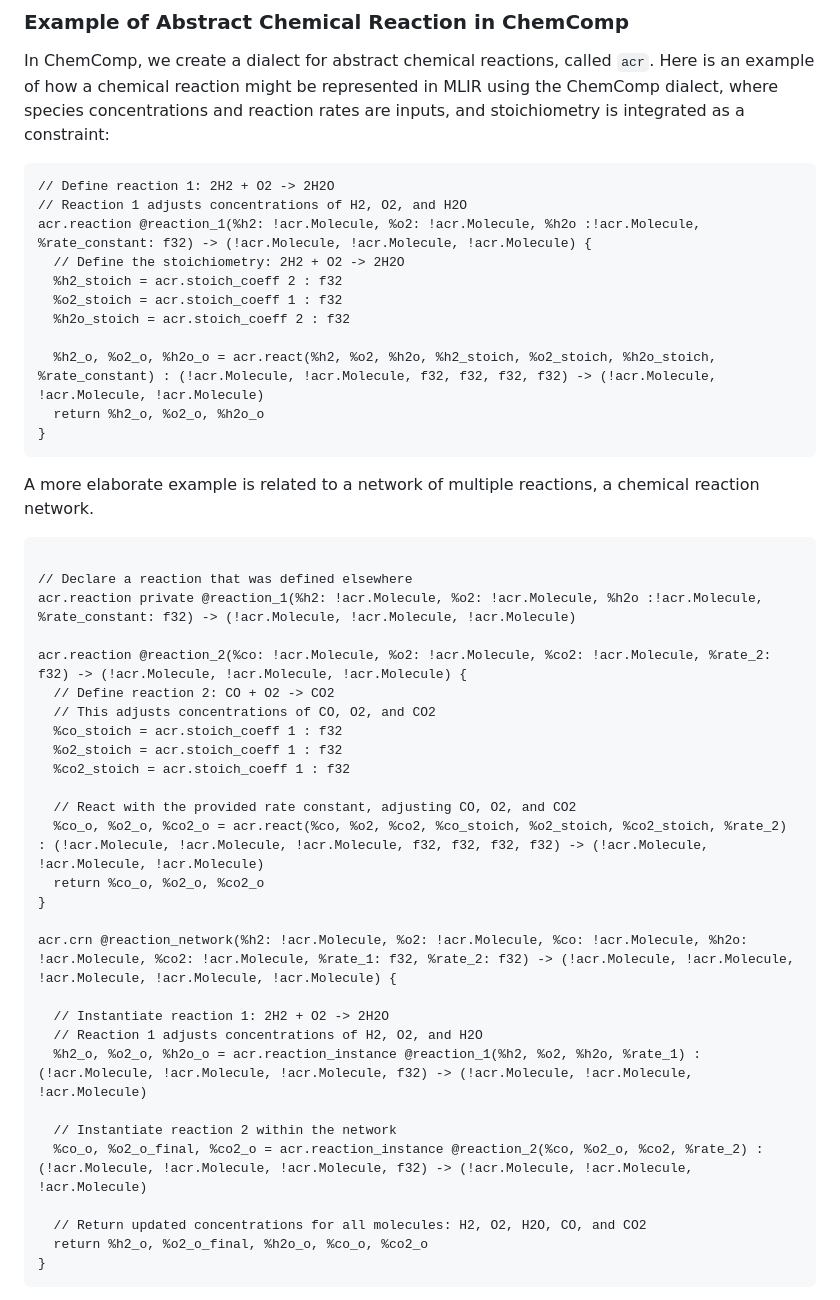
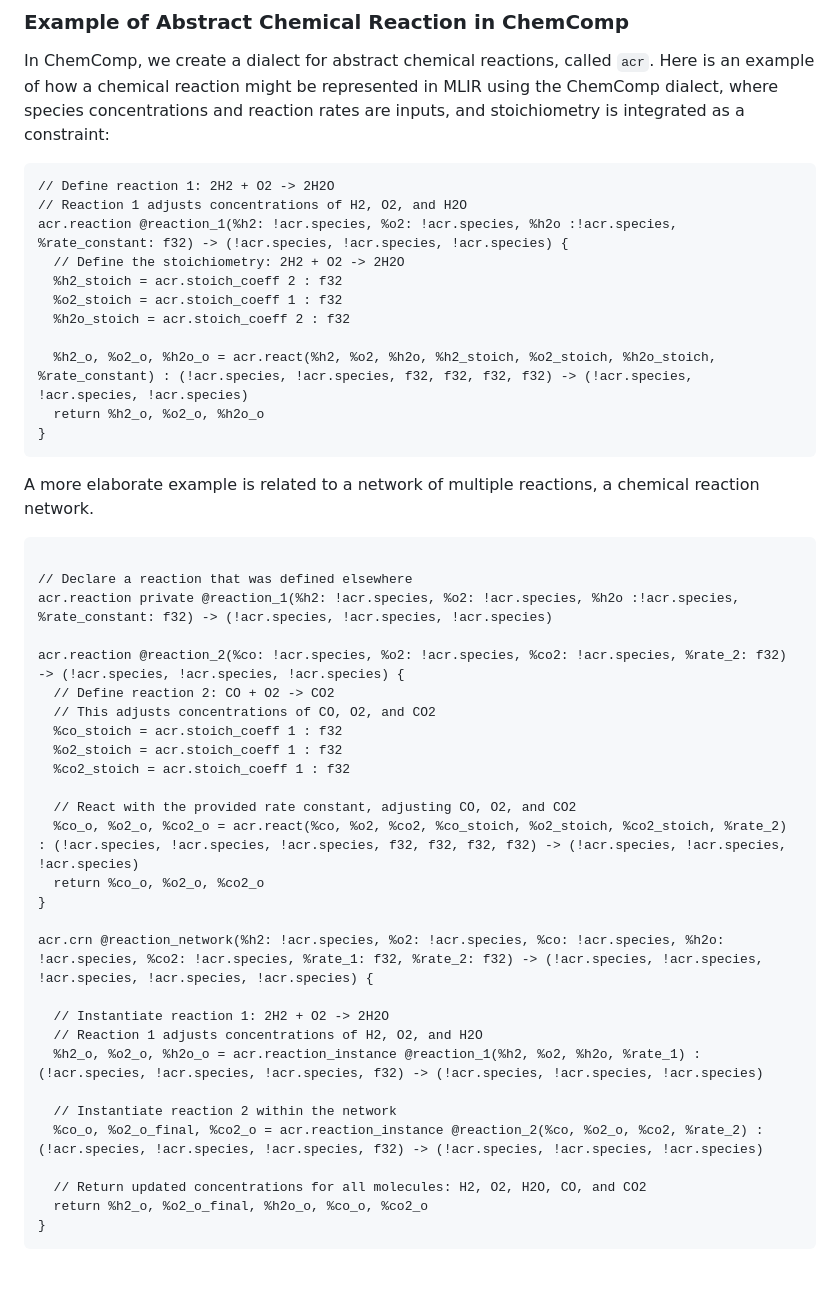
Before and after one commit to pnnl/chemcomp, a Markdown page: docs/cr_explanations.md, the part around one of its changes. Drawn GitHub-style; blank space fills up the shorter version.

````diff
--- a/docs/cr_explanations.md
+++ b/docs/cr_explanations.md
@@ -67,13 +67,13 @@ In ChemComp, we create a dialect for abstract chemical reactions, called `acr`.
 ```mlir
 // Define reaction 1: 2H2 + O2 -> 2H2O
 // Reaction 1 adjusts concentrations of H2, O2, and H2O
-acr.reaction @reaction_1(%h2: !acr.Molecule, %o2: !acr.Molecule, %h2o :!acr.Molecule, %rate_constant: f32) -> (!acr.Molecule, !acr.Molecule, !acr.Molecule) {
+acr.reaction @reaction_1(%h2: !acr.species, %o2: !acr.species, %h2o :!acr.species, %rate_constant: f32) -> (!acr.species, !acr.species, !acr.species) {
   // Define the stoichiometry: 2H2 + O2 -> 2H2O
   %h2_stoich = acr.stoich_coeff 2 : f32
   %o2_stoich = acr.stoich_coeff 1 : f32
   %h2o_stoich = acr.stoich_coeff 2 : f32
 
-  %h2_o, %o2_o, %h2o_o = acr.react(%h2, %o2, %h2o, %h2_stoich, %o2_stoich, %h2o_stoich, %rate_constant) : (!acr.Molecule, !acr.Molecule, f32, f32, f32, f32) -> (!acr.Molecule, !acr.Molecule, !acr.Molecule)
+  %h2_o, %o2_o, %h2o_o = acr.react(%h2, %o2, %h2o, %h2_stoich, %o2_stoich, %h2o_stoich, %rate_constant) : (!acr.species, !acr.species, f32, f32, f32, f32) -> (!acr.species, !acr.species, !acr.species)
   return %h2_o, %o2_o, %h2o_o
 }
 ```
@@ -83,9 +83,9 @@ A more elaborate example is related to a network of multiple reactions, a chemic
 ```mlir
 
 // Declare a reaction that was defined elsewhere
-acr.reaction private @reaction_1(%h2: !acr.Molecule, %o2: !acr.Molecule, %h2o :!acr.Molecule, %rate_constant: f32) -> (!acr.Molecule, !acr.Molecule, !acr.Molecule)
+acr.reaction private @reaction_1(%h2: !acr.species, %o2: !acr.species, %h2o :!acr.species, %rate_constant: f32) -> (!acr.species, !acr.species, !acr.species)
 
-acr.reaction @reaction_2(%co: !acr.Molecule, %o2: !acr.Molecule, %co2: !acr.Molecule, %rate_2: f32) -> (!acr.Molecule, !acr.Molecule, !acr.Molecule) {
+acr.reaction @reaction_2(%co: !acr.species, %o2: !acr.species, %co2: !acr.species, %rate_2: f32) -> (!acr.species, !acr.species, !acr.species) {
   // Define reaction 2: CO + O2 -> CO2
   // This adjusts concentrations of CO, O2, and CO2
   %co_stoich = acr.stoich_coeff 1 : f32
@@ -93,18 +93,18 @@ acr.reaction @reaction_2(%co: !acr.Molecule, %o2: !acr.Molecule, %co2: !acr.Mole
   %co2_stoich = acr.stoich_coeff 1 : f32
 
   // React with the provided rate constant, adjusting CO, O2, and CO2
-  %co_o, %o2_o, %co2_o = acr.react(%co, %o2, %co2, %co_stoich, %o2_stoich, %co2_stoich, %rate_2) : (!acr.Molecule, !acr.Molecule, !acr.Molecule, f32, f32, f32, f32) -> (!acr.Molecule, !acr.Molecule, !acr.Molecule)
+  %co_o, %o2_o, %co2_o = acr.react(%co, %o2, %co2, %co_stoich, %o2_stoich, %co2_stoich, %rate_2) : (!acr.species, !acr.species, !acr.species, f32, f32, f32, f32) -> (!acr.species, !acr.species, !acr.species)
   return %co_o, %o2_o, %co2_o
 }
 
-acr.crn @reaction_network(%h2: !acr.Molecule, %o2: !acr.Molecule, %co: !acr.Molecule, %h2o: !acr.Molecule, %co2: !acr.Molecule, %rate_1: f32, %rate_2: f32) -> (!acr.Molecule, !acr.Molecule, !acr.Molecule, !acr.Molecule, !acr.Molecule) {
+acr.crn @reaction_network(%h2: !acr.species, %o2: !acr.species, %co: !acr.species, %h2o: !acr.species, %co2: !acr.species, %rate_1: f32, %rate_2: f32) -> (!acr.species, !acr.species, !acr.species, !acr.species, !acr.species) {
 
   // Instantiate reaction 1: 2H2 + O2 -> 2H2O
   // Reaction 1 adjusts concentrations of H2, O2, and H2O
-  %h2_o, %o2_o, %h2o_o = acr.reaction_instance @reaction_1(%h2, %o2, %h2o, %rate_1) : (!acr.Molecule, !acr.Molecule, !acr.Molecule, f32) -> (!acr.Molecule, !acr.Molecule, !acr.Molecule)
+  %h2_o, %o2_o, %h2o_o = acr.reaction_instance @reaction_1(%h2, %o2, %h2o, %rate_1) : (!acr.species, !acr.species, !acr.species, f32) -> (!acr.species, !acr.species, !acr.species)
 
   // Instantiate reaction 2 within the network
-  %co_o, %o2_o_final, %co2_o = acr.reaction_instance @reaction_2(%co, %o2_o, %co2, %rate_2) : (!acr.Molecule, !acr.Molecule, !acr.Molecule, f32) -> (!acr.Molecule, !acr.Molecule, !acr.Molecule)
+  %co_o, %o2_o_final, %co2_o = acr.reaction_instance @reaction_2(%co, %o2_o, %co2, %rate_2) : (!acr.species, !acr.species, !acr.species, f32) -> (!acr.species, !acr.species, !acr.species)
 
   // Return updated concentrations for all molecules: H2, O2, H2O, CO, and CO2
   return %h2_o, %o2_o_final, %h2o_o, %co_o, %co2_o
````
Also changed, not shown: other parts of docs/cr_explanations.md (+11 -11 lines).
